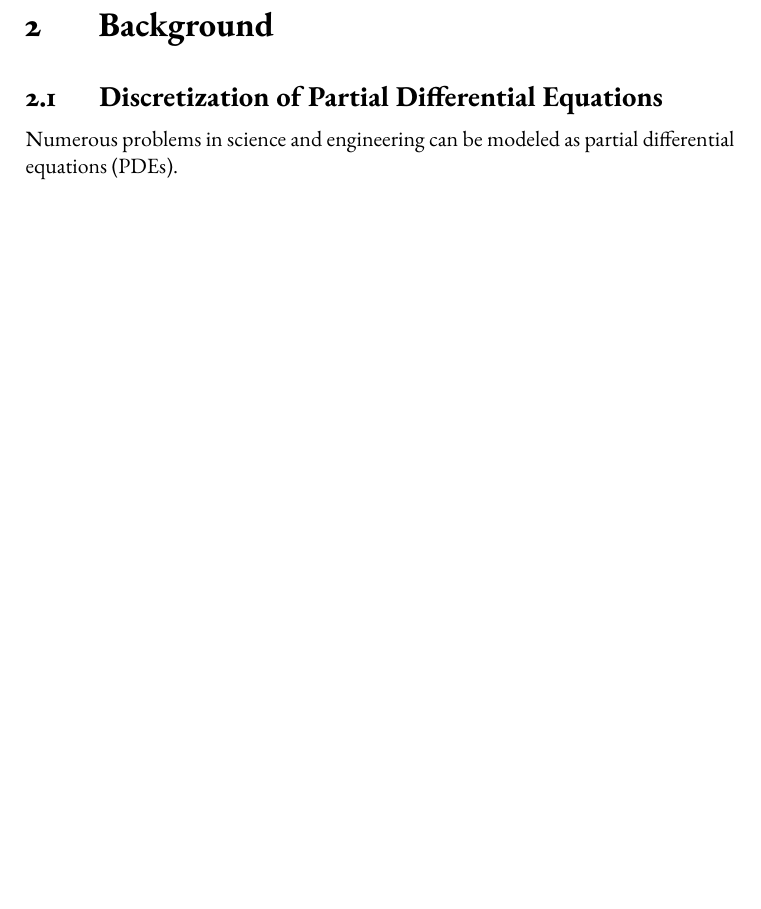
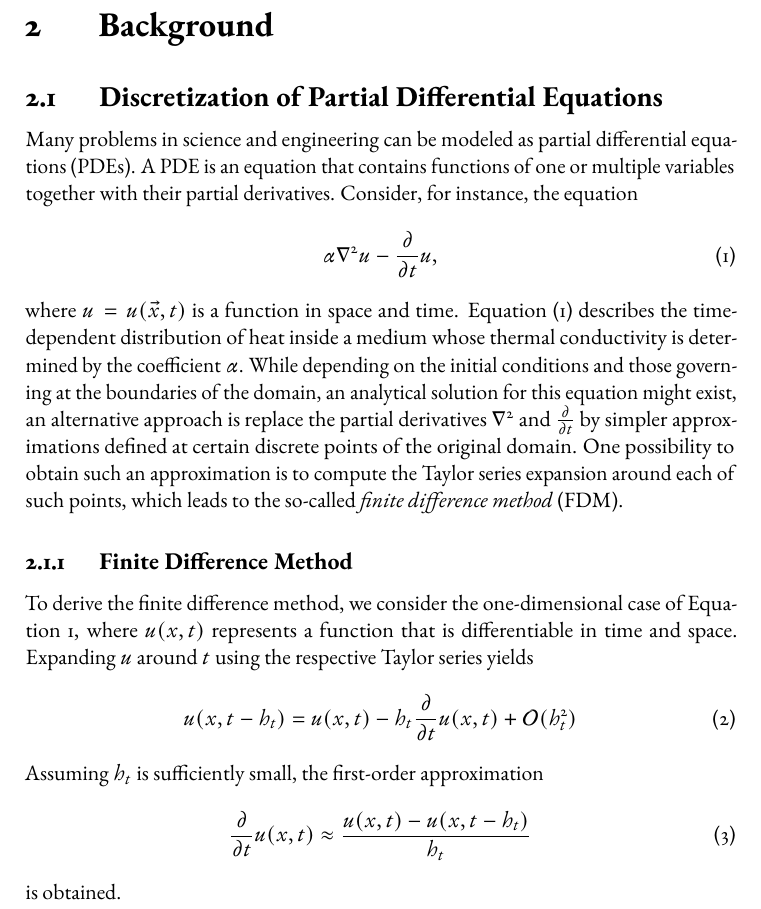
Before and after one commit to jonas-schmitt/thesis, a LaTeX thesis (main.tex, which reads contents/discretization.tex): part of page 19 of 32, cut so that both start at the same text, the shorter picture padded with empty space. Compiled offline with pdfLaTeX; a LaTeX package or settings file that is missing is left out.

Commit message:
Started writing discretization section

```diff
--- a/contents/discretization.tex
+++ b/contents/discretization.tex
@@ -1,2 +1,23 @@
 \section{Discretization of Partial Differential Equations}
-Numerous problems in science and engineering can be modeled as partial differential equations (PDEs). %TODO insert references
+Many problems in science and engineering can be modeled as partial differential equations (PDEs). %TODO insert references
+A PDE is an equation that contains functions of one or multiple variables together with their partial derivatives.
+Consider, for instance, the equation
+\begin{equation}
+	\alpha \nabla^2 u - \frac{\partial }{\partial t} u,
+	\label{eq:heat-equation}
+\end{equation}
+where $u = u(\vec{x}, t)$ is a function in space and time.
+Equation~\eqref{eq:heat-equation} describes the time-dependent distribution of heat inside a medium whose thermal conductivity is determined by the coefficient $\alpha$.
+While depending on the initial conditions and those governing at the boundaries of the domain, an analytical solution for this equation might exist, an alternative approach is replace the partial derivatives $\nabla^2$ and $\frac{\partial }{\partial t}$ by simpler approximations defined at certain discrete points of the original domain.
+One possibility to obtain such an approximation is to compute the Taylor series expansion around each of such points, which leads to the so-called \emph{finite difference method} (FDM).
+\subsection{Finite Difference Method}
+To derive the finite difference method, we consider the one-dimensional case of Equation~\ref{eq:heat-equation}, where $u(x,t)$ represents a function that is differentiable in time and space.
+Expanding $u$ around $t$ using the respective Taylor series yields
+\begin{equation}
+	u(x, t - h_t) = u(x, t) - h_t \frac{\partial}{\partial t} u(x,t) + \mathcal{O}(h_t^2)
+\end{equation}
+Assuming $h_t$ is sufficiently small, the first-order approximation
+\begin{equation}
+	\frac{\partial}{\partial t} u(x, t) \approx \frac{u(x, t) -  u(x, t - h_t)}{h_t}
+\end{equation}
+is obtained.
```
Also changed, not shown: 2 other files.
